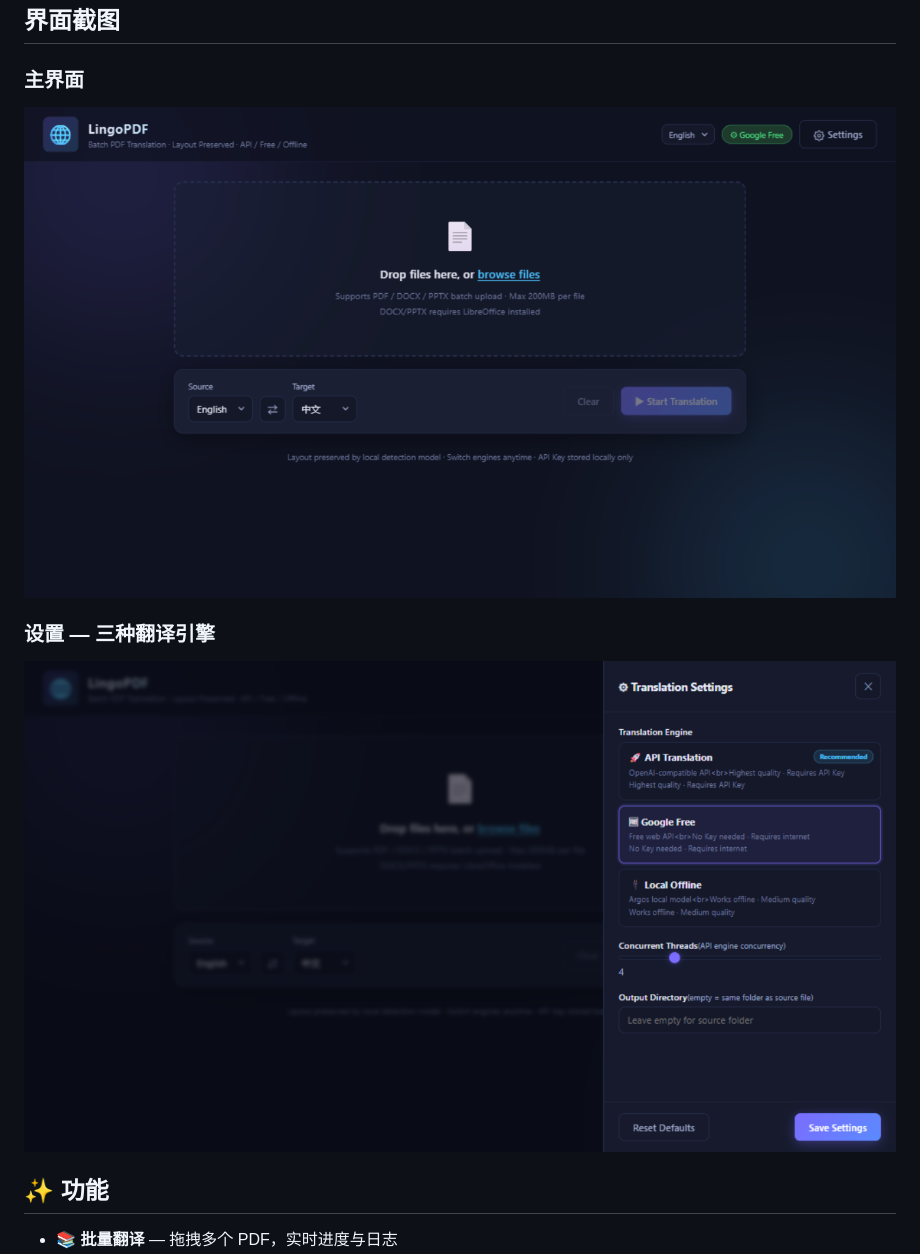
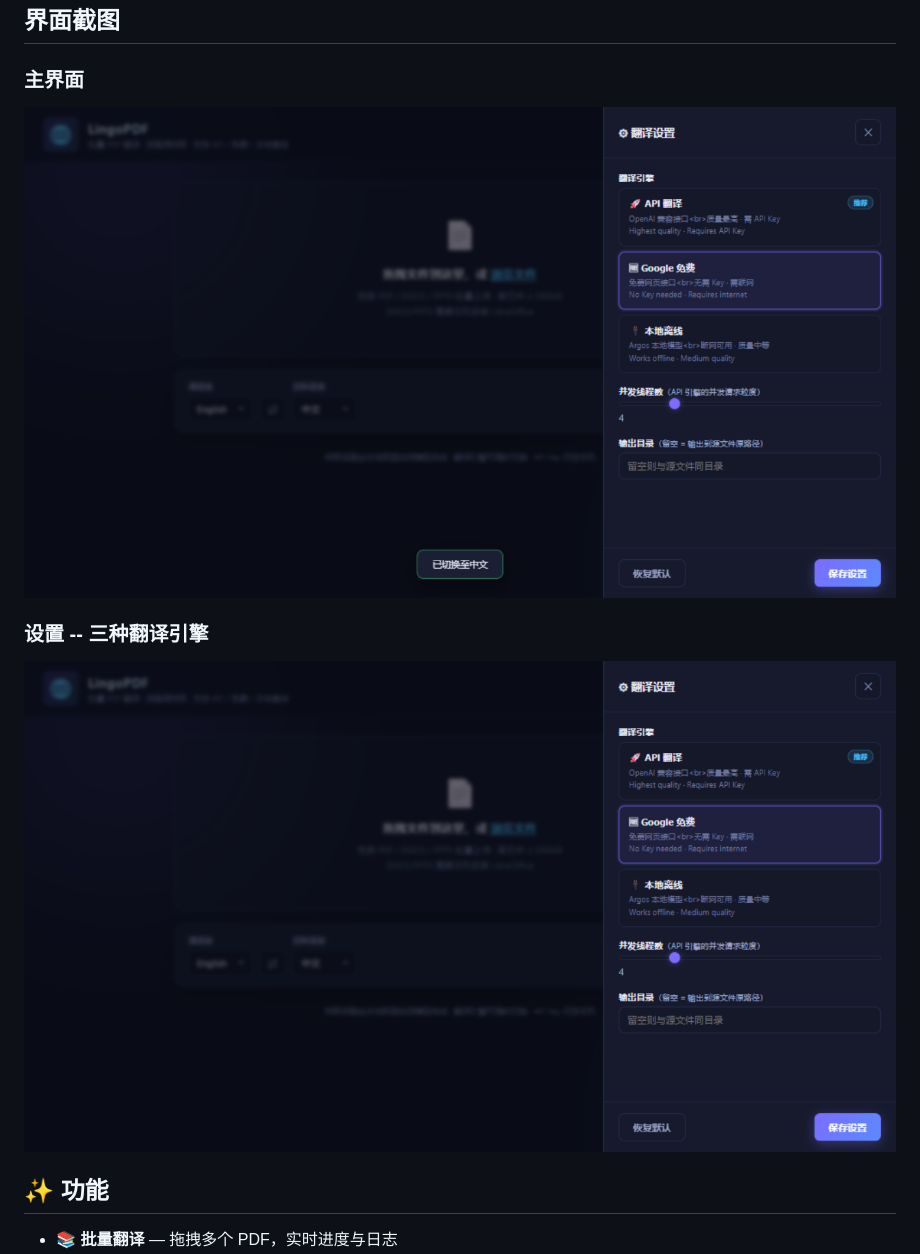
Before and after one commit to shenzhuomin9-eng/LingoPDF, a Markdown page: README.md, the part around the change. Drawn GitHub-style; pictures changed too: docs/main-interface-zh.png (added), docs/settings-zh.png (added).

Commit message:
docs: add Chinese screenshots for Chinese README section

```diff
--- a/README.md
+++ b/README.md
@@ -82,10 +82,10 @@ MIT — Built on [pdf2zh](https://github.com/Byaidu/PDFMathTranslate) & [Argos T
 ## 界面截图
 
 ### 主界面
-![主界面](docs/main-interface.png)
+![主界面](docs/main-interface-zh.png)
 
-### 设置 — 三种翻译引擎
-![设置](docs/settings.png)
+### 设置 -- 三种翻译引擎
+![设置](docs/settings-zh.png)
 
 ## ✨ 功能
 
```
